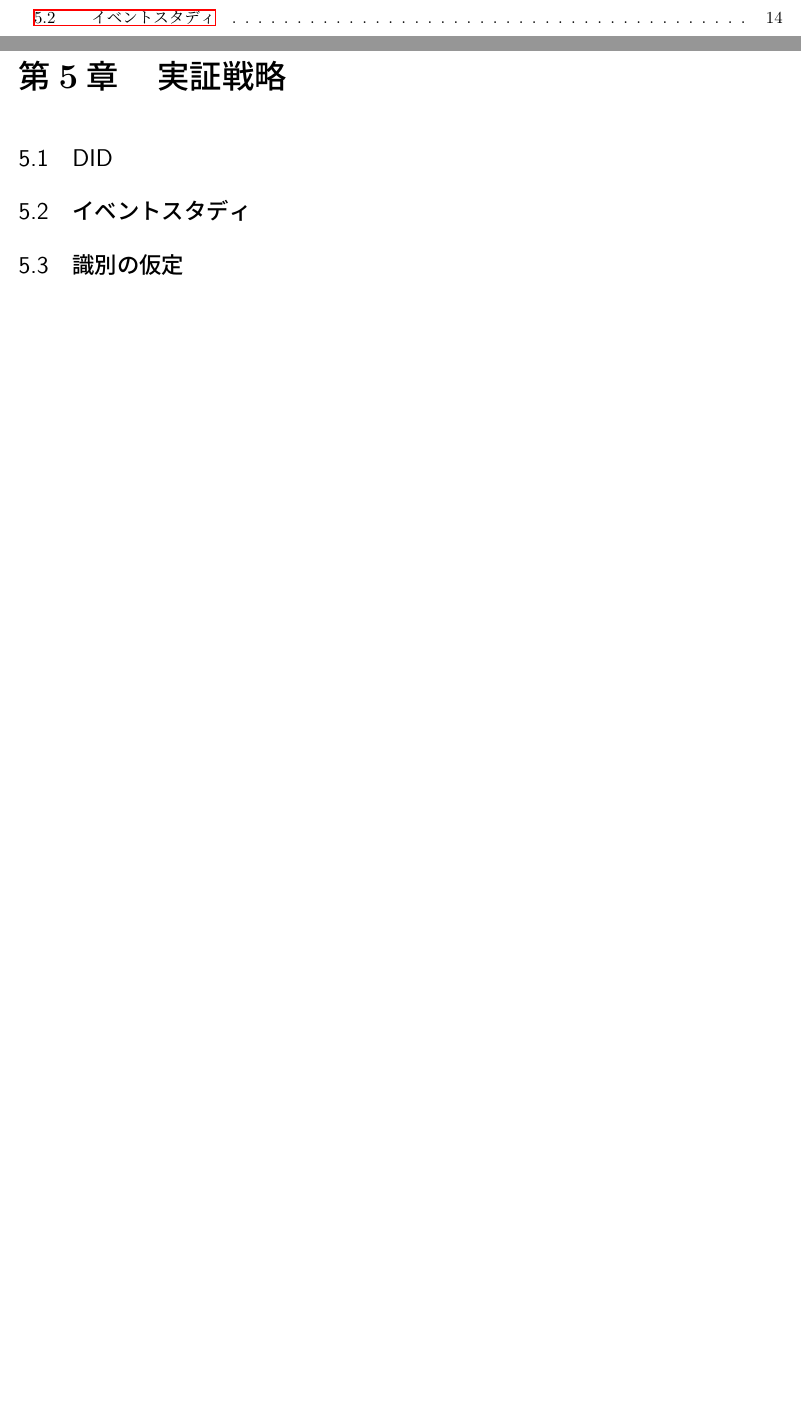
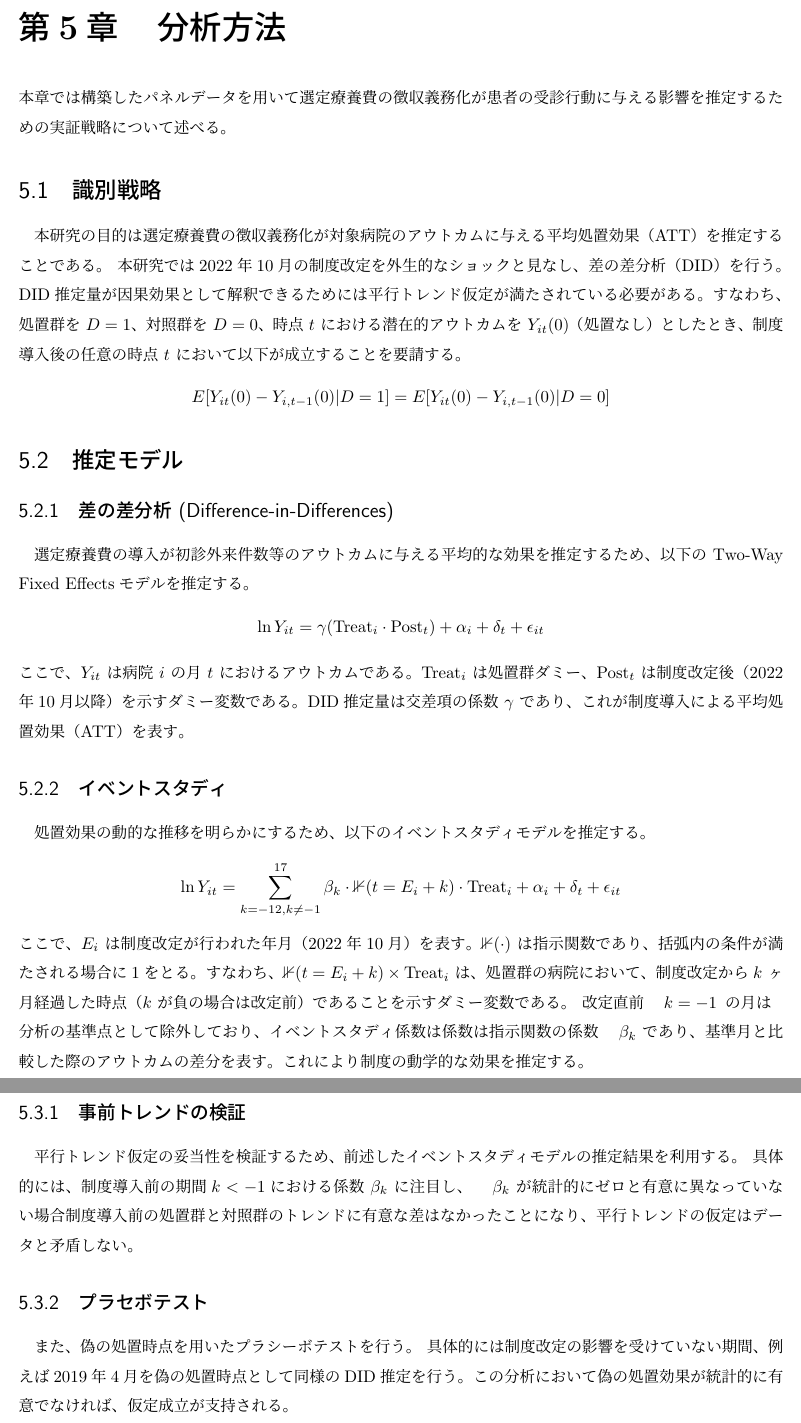
Before and after one commit to kosukeigarashi/master_thesis, a LaTeX thesis (main.tex): two parts of pages 2 and 18 of 26 before the commit and two parts of pages 18 and 19 of 27 after it, joined at a grey line, cut at the place of the change, the shorter picture padded with empty space. Compiled offline with upLaTeX and dvipdfmx.

Commit message:
1219_first

```diff
--- a/main.tex
+++ b/main.tex
@@ -504,19 +504,56 @@ Kobayashi et al. \cite{Kobayashi2019} などの記述的な分析においても
 
 %--------------------------------------------------
 
-\chapter{実証戦略}
-\label{chap:empirical_strategy}
+\chapter{分析方法}
+\label{chap:analysis_method}
+本章では構築したパネルデータを用いて選定療養費の徴収義務化が患者の受診行動に与える影響を推定するための実証戦略について述べる。
 
-\section{DID}
+\section{識別戦略}
+\label{sec:identification_strategy}
+本研究の目的は選定療養費の徴収義務化が対象病院のアウトカムに与える平均処置効果（ATT）を推定することである。 本研究では2022年10月
+の制度改定を外生的なショックと見なし、差の差分析（DID）を行う。DID推定量が因果効果として解釈できるためには平行トレンド仮定が満た
+されている必要がある。すなわち、処置群を $D=1$、対照群を $D=0$、時点 $t$ における潜在的アウトカムを $Y_{it}(0)$（処置なし）
+としたとき、制度導入後の任意の時点 $t$ において以下が成立することを要請する。
+\begin{align*}
+  E[Y_{it}(0) - Y_{i,t-1}(0) | D=1] = E[Y_{it}(0) - Y_{i,t-1}(0) | D=0]
+\end{align*}
+
+\section{推定モデル}
+\label{sec:models}
+\subsection{差の差分析 (Difference-in-Differences)}
 \label{sec:did}
+選定療養費の導入が初診外来件数等のアウトカムに与える平均的な効果を推定するため、以下の Two-Way Fixed Effectsモデルを推定する。
+\begin{align*}
+  \ln Y_{it} = \gamma (\text{Treat}_i \cdot \text{Post}_t) + \alpha_i + \delta_t + \epsilon_{it}
+\end{align*}
+ここで、$Y_{it}$ は病院 $i$ の月 $t$ におけるアウトカムである。$\text{Treat}_i$ は処置群ダミー、$\text{Post}_t$ は制度
+改定後（2022年10月以降）を示すダミー変数である。DID推定量は交差項の係数 $\gamma$ であり、これが制度導入による平均処置効果
+（ATT）を表す。
 
+\subsection{イベントスタディ}
+\label{sec:eventstudy}
+処置効果の動的な推移を明らかにするため、以下のイベントスタディモデルを推定する。
+\begin{align*}
+  \ln Y_{it} = \sum_{k=-12, k \neq -1}^{17} \beta_k \cdot \mathbb{1}(t = E_i + k) \cdot \text{Treat}_i + \alpha_i + \delta_t + \epsilon_{it}
+\end{align*}
+ここで、$E_i$ は制度改定が行われた年月（2022年10月）を表す。$\mathbb{1}(\cdot)$ は指示関数であり、括弧内の条件が満たされる
+場合に1をとる。すなわち、$\mathbb{1}(t = E_i + k) \times \text{Treat}_i$ は、処置群の病院において、制度改定から
+ $k$ ヶ月経過した時点（$k$ が負の場合は改定前）であることを示すダミー変数である。 改定直前 $k = -1$ の月は分析の基準点として
+ 除外しており、イベントスタディ係数は係数は指示関数の係数 $\beta_k$ であり、基準月と比較した際のアウトカムの差分を表す。これに
+ より制度の動学的な効果を推定する。
 
-\section{イベントスタディ}
-\label{sec:eventstudy}
+\section{識別仮定の検証と頑健性}
+\label{sec:hypothesis_robustness}
+\subsection{事前トレンドの検証}
+\label{sec:test_pretrend}
+平行トレンド仮定の妥当性を検証するため、前述したイベントスタディモデルの推定結果を利用する。 具体的には、制度導入前の期間
+$k < -1$における係数 $\beta_k$ に注目し、 $\beta_k$ が統計的にゼロと有意に異なっていない場合制度導入前の処置群と対照群の
+トレンドに有意な差はなかったことになり、平行トレンドの仮定はデータと矛盾しない。
 
-
-\section{識別の仮定}
-\label{sec:identification}
+\subsection{プラセボテスト}
+\label{sec:placebo_test}
+また、偽の処置時点を用いたプラシーボテストを行う。 具体的には制度改定の影響を受けていない期間、例えば2019年4月を偽の処置時点と
+して同様のDID推定を行う。この分析において偽の処置効果が統計的に有意でなければ、仮定成立が支持される。
 
 
 %--------------------------------------------------
```
Also changed, not shown: main.pdf, 8 other files.
